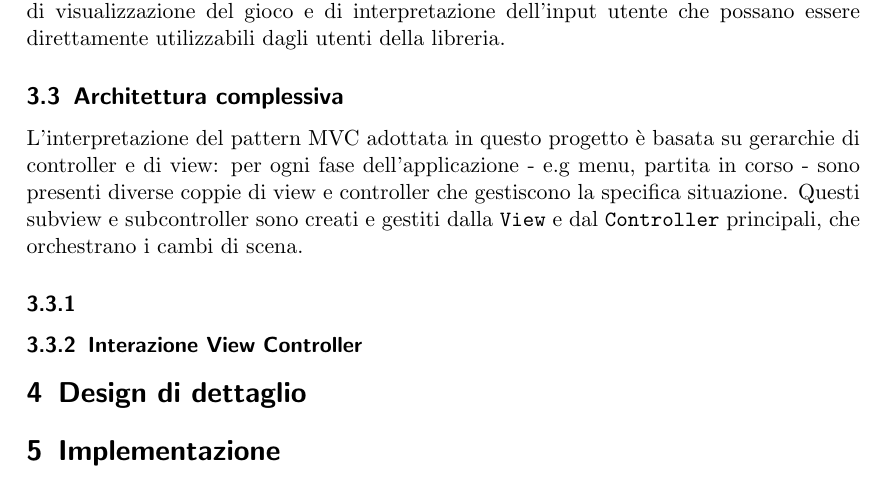
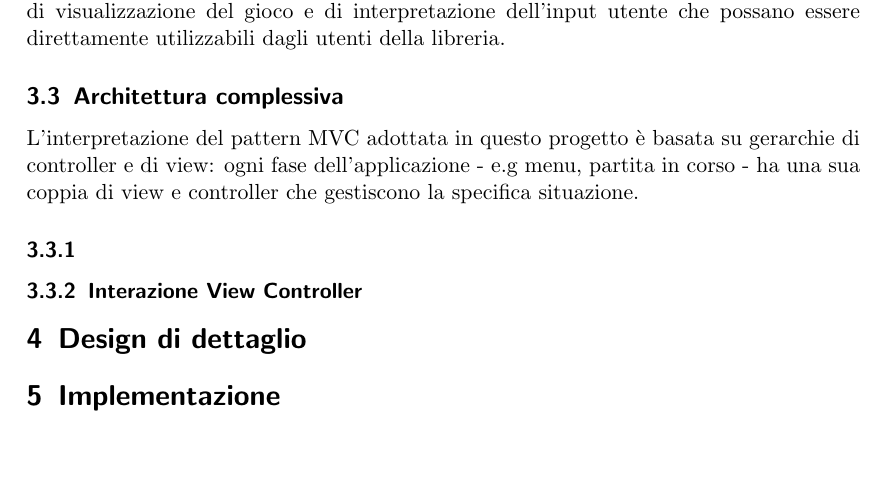
Before and after one commit to francescodente/PPS-19-s-bags, a LaTeX document (doc/report/main.tex, which reads doc/report/tex/03_design_architetturale.tex): part of page 10 of 12, cut so that both start at the same text, the shorter picture padded with empty space. Compiled offline with pdfLaTeX.

Commit message:
docs: remove content not belonging to its subsection

```diff
--- a/doc/report/tex/03_design_architetturale.tex
+++ b/doc/report/tex/03_design_architetturale.tex
@@ -45,9 +45,7 @@ Un'ulteriore motivazione risiede nell'abilitare la possibilità di fornire più
 \subsection{Architettura complessiva}
 %In quale modo
 % 0. architettura complessiva, -- model, controller & subcontoller, view & subView:
-L'interpretazione del pattern MVC adottata in questo progetto è basata su gerarchie di controller e di view: per ogni fase dell'applicazione - e.g menu, partita in corso - sono presenti diverse coppie di view e controller che gestiscono la specifica situazione.
-%
-Questi subview e subcontroller sono creati e gestiti dalla \texttt{View} e dal \texttt{Controller} principali, che orchestrano i cambi di scena.
+L'interpretazione del pattern MVC adottata in questo progetto è basata su gerarchie di controller e di view: ogni fase dell'applicazione - e.g menu, partita in corso - ha una sua coppia di view e controller che gestiscono la specifica situazione.
 
 \subsubsection{}
 % 1. class diagram
```
